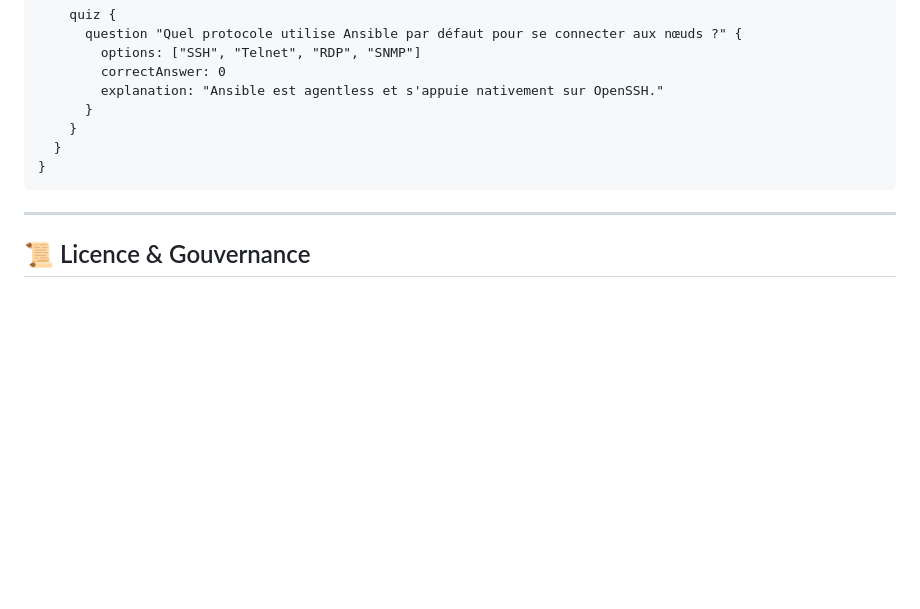
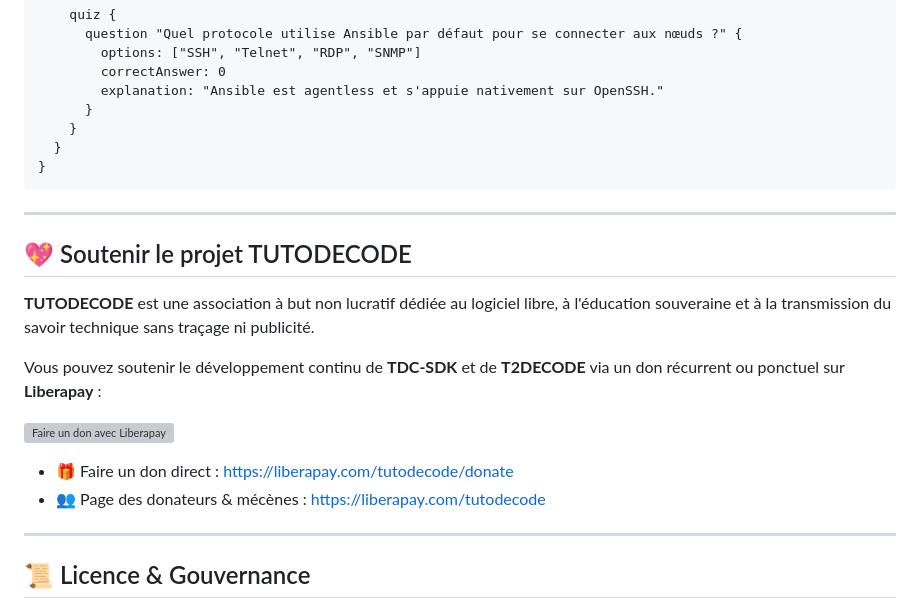
Before and after one commit to TUTODECODE-FR/tdc-sdk, a Markdown page: README.md, the part around one of its changes. Rendered like a GitHub page; blank space fills up the shorter version; grey boxes are pictures that could not be loaded.

Commit message:
docs: add Liberapay donation badges and community support section

```diff
--- a/README.md
+++ b/README.md
@@ -206,6 +208,19 @@ Ansible permet l'automatisation sans agent (*agentless*) via OpenSSH.
 
 ---
 
+## 💖 Soutenir le projet TUTODECODE
+
+**TUTODECODE** est une association à but non lucratif dédiée au logiciel libre, à l'éducation souveraine et à la transmission du savoir technique sans traçage ni publicité.
+
+Vous pouvez soutenir le développement continu de **TDC-SDK** et de **T2DECODE** via un don récurrent ou ponctuel sur **Liberapay** :
+
+[![Faire un don avec Liberapay](https://liberapay.com/assets/widgets/donate.svg)](https://liberapay.com/tutodecode/donate)
+
+- 🎁 Faire un don direct : [https://liberapay.com/tutodecode/donate](https://liberapay.com/tutodecode/donate)
+- 👥 Page des donateurs & mécènes : [https://liberapay.com/tutodecode](https://liberapay.com/tutodecode)
+
+---
+
 ## 📜 Licence & Gouvernance
 
 Le projet **TDC-SDK** est un logiciel libre sous licence **GNU General Public License v3.0 (GPL-3.0)**.
```
Also changed, not shown: other parts of README.md (+2 -0 lines).
